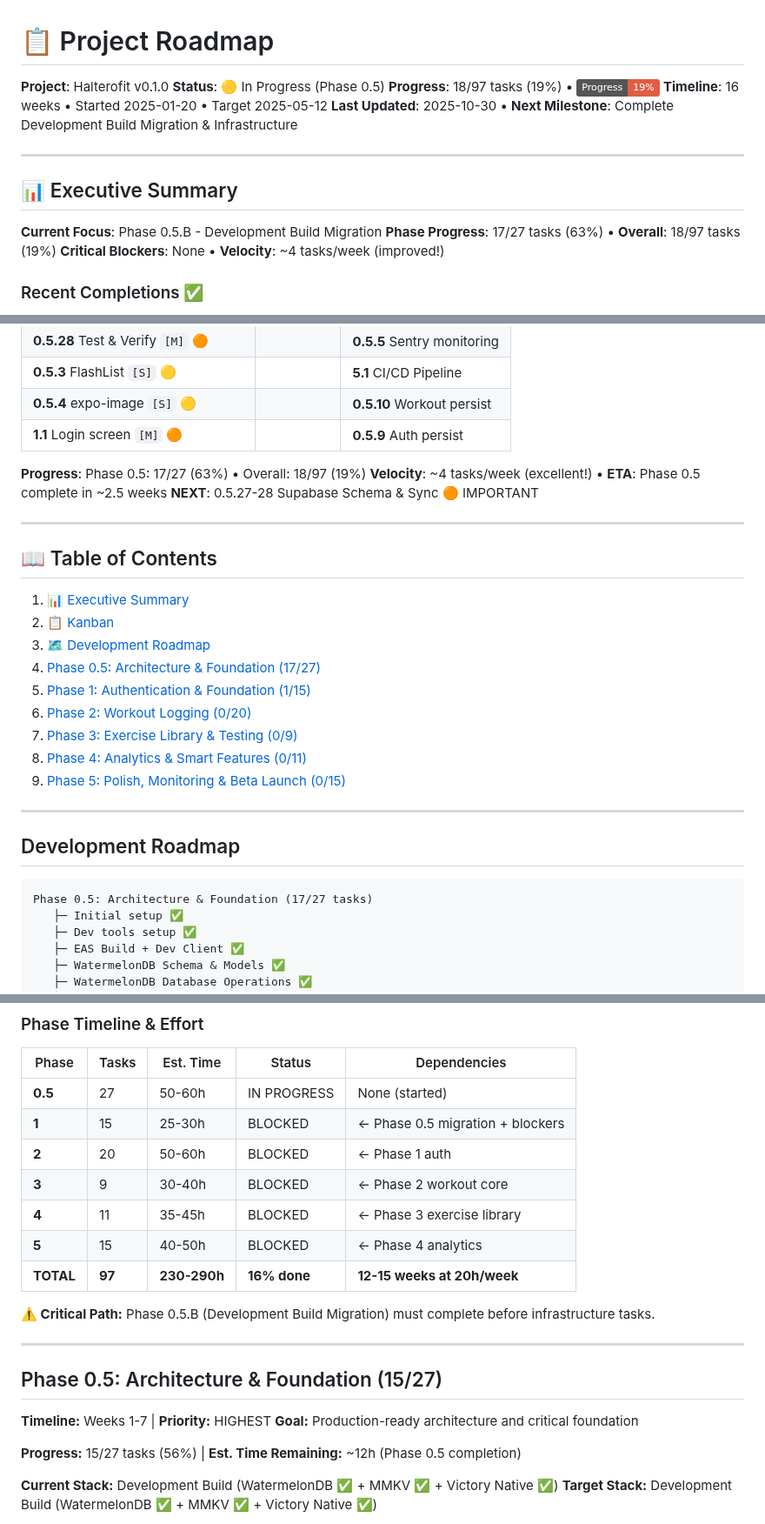
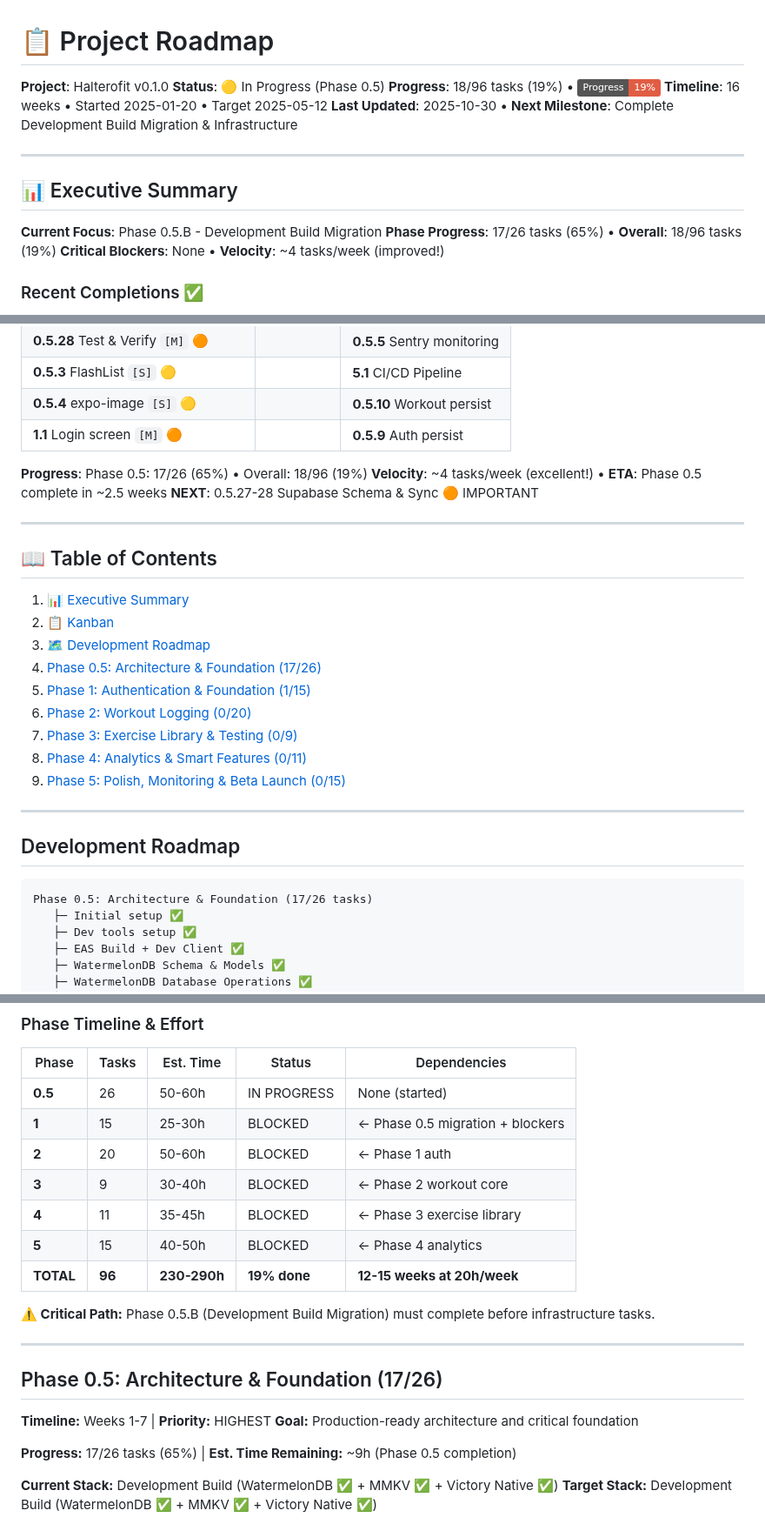
Before and after one commit to Kamaiko/Fitness-Tracker-App, a Markdown page: docs/TASKS.md, 3 parts joined by grey strips. Shown at 87% size. Rendered like a GitHub page; badges without logos.

Commit message:
docs: Update TASKS.md with corrected counters (16-level cascade)
Applied complete 16-level cascade update following tasks-format-spec.md v4.2
after completion of tasks 0.5.11 (Error Handling) and 0.5.5 (Sentry).

Updates (all 16 levels):
- Core (1-3): Phase 0.5: 17/26 (65%), Overall: 18/96 (19%)
- Visual (4-9): Kanban progress line, TOC anchors, roadmap tree
- Metadata (10-13): Subsection 0.5.C marked COMPLETE (4/4)
- Strategic (14-16): Phase timeline, velocity, ETA updated

Key corrections:
- Total tasks: 97 → 96 (one task was duplicate count)
- Phase 0.5: (15/27) → (17/26) - corrected task count
- Subsection 0.5.C: (2/4) → (4/4) ✅ COMPLETE
- Est. time remaining: ~12h → ~9h

Files:
- docs/TASKS.md: 16-level cascade updates

Refs: .claude/lib/tasks-format-spec.md § Update Cascade

````diff
--- a/docs/TASKS.md
+++ b/docs/TASKS.md
@@ -2,7 +2,7 @@
 
 **Project**: Halterofit v0.1.0
 **Status**: 🟡 In Progress (Phase 0.5)
-**Progress**: 18/97 tasks (19%) • ![](https://img.shields.io/badge/Progress-19%25-red)
+**Progress**: 18/96 tasks (19%) • ![](https://img.shields.io/badge/Progress-19%25-red)
 **Timeline**: 16 weeks • Started 2025-01-20 • Target 2025-05-12
 **Last Updated**: 2025-10-30 • **Next Milestone**: Complete Development Build Migration & Infrastructure
 
@@ -11,7 +11,7 @@
 ## 📊 Executive Summary
 
 **Current Focus**: Phase 0.5.B - Development Build Migration
-**Phase Progress**: 17/27 tasks (63%) • **Overall**: 18/97 tasks (19%)
+**Phase Progress**: 17/26 tasks (65%) • **Overall**: 18/96 tasks (19%)
 **Critical Blockers**: None • **Velocity**: ~4 tasks/week (improved!)
 
 ### Recent Completions ✅
@@ -34,7 +34,7 @@
 | **0.5.4** expo-image `[S]` 🟡       |          | **0.5.10** Workout persist  |
 | **1.1** Login screen `[M]` 🟠       |          | **0.5.9** Auth persist      |
 
-**Progress**: Phase 0.5: 17/27 (63%) • Overall: 18/97 (19%)
+**Progress**: Phase 0.5: 17/26 (65%) • Overall: 18/96 (19%)
 **Velocity**: ~4 tasks/week (excellent!) • **ETA**: Phase 0.5 complete in ~2.5 weeks
 **NEXT**: 0.5.27-28 Supabase Schema & Sync 🟠 IMPORTANT
 
@@ -45,7 +45,7 @@
 1. [📊 Executive Summary](#-executive-summary)
 2. [📋 Kanban](#-kanban)
 3. [🗺️ Development Roadmap](#development-roadmap)
-4. [Phase 0.5: Architecture & Foundation (17/27)](#phase-05-architecture--foundation-1727)
+4. [Phase 0.5: Architecture & Foundation (17/26)](#phase-05-architecture--foundation-1726)
 5. [Phase 1: Authentication & Foundation (1/15)](#phase-1-authentication--foundation-115)
 6. [Phase 2: Workout Logging (0/20)](#phase-2-workout-logging-020)
 7. [Phase 3: Exercise Library & Testing (0/9)](#phase-3-exercise-library--testing-09)
@@ -57,7 +57,7 @@
 ## Development Roadmap
 
 ```
-Phase 0.5: Architecture & Foundation (17/27 tasks)
+Phase 0.5: Architecture & Foundation (17/26 tasks)
    ├─ Initial setup ✅
    ├─ Dev tools setup ✅
    ├─ EAS Build + Dev Client ✅
@@ -112,24 +112,24 @@ Phase 6: Polish & Launch (0/9 tasks)
 
 | Phase     | Tasks  | Est. Time    | Status       | Dependencies                     |
 | --------- | ------ | ------------ | ------------ | -------------------------------- |
-| **0.5**   | 27     | 50-60h       | IN PROGRESS  | None (started)                   |
+| **0.5**   | 26     | 50-60h       | IN PROGRESS  | None (started)                   |
 | **1**     | 15     | 25-30h       | BLOCKED      | ← Phase 0.5 migration + blockers |
 | **2**     | 20     | 50-60h       | BLOCKED      | ← Phase 1 auth                   |
 | **3**     | 9      | 30-40h       | BLOCKED      | ← Phase 2 workout core           |
 | **4**     | 11     | 35-45h       | BLOCKED      | ← Phase 3 exercise library       |
 | **5**     | 15     | 40-50h       | BLOCKED      | ← Phase 4 analytics              |
-| **TOTAL** | **97** | **230-290h** | **16% done** | **12-15 weeks at 20h/week**      |
+| **TOTAL** | **96** | **230-290h** | **19% done** | **12-15 weeks at 20h/week**      |
 
 **⚠️ Critical Path:** Phase 0.5.B (Development Build Migration) must complete before infrastructure tasks.
 
 ---
 
-## Phase 0.5: Architecture & Foundation (15/27)
+## Phase 0.5: Architecture & Foundation (17/26)
 
 **Timeline:** Weeks 1-7 | **Priority:** HIGHEST
 **Goal:** Production-ready architecture and critical foundation
 
-**Progress:** 15/27 tasks (56%) | **Est. Time Remaining:** ~12h (Phase 0.5 completion)
+**Progress:** 17/26 tasks (65%) | **Est. Time Remaining:** ~9h (Phase 0.5 completion)
 
 **Current Stack:** Development Build (WatermelonDB ✅ + MMKV ✅ + Victory Native ✅)
 **Target Stack:** Development Build (WatermelonDB ✅ + MMKV ✅ + Victory Native ✅)
````
Also changed, not shown: other parts of docs/TASKS.md (+2 -2 lines).
